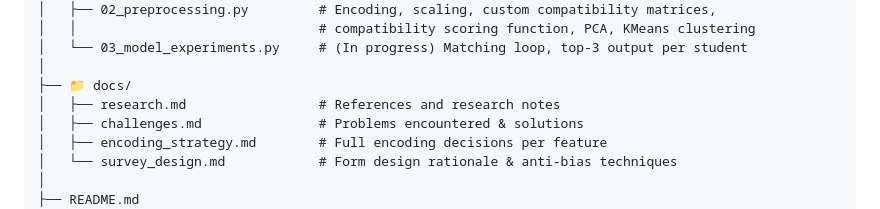
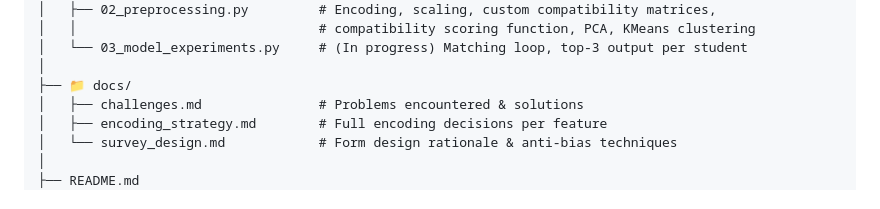
Before and after one commit to Ariba-Naaz/Hostel-Roommate-Prediction-model, a Markdown page: README.md, the part around the change. Rendered like a GitHub page.

```diff
--- a/README.md
+++ b/README.md
@@ -49,7 +49,6 @@ roommate-compatibility/
 │   └── 03_model_experiments.py     # (In progress) Matching loop, top-3 output per student
 │
 ├── 📁 docs/
-│   ├── research.md                 # References and research notes
 │   ├── challenges.md               # Problems encountered & solutions
 │   ├── encoding_strategy.md        # Full encoding decisions per feature
 │   └── survey_design.md            # Form design rationale & anti-bias techniques
```
